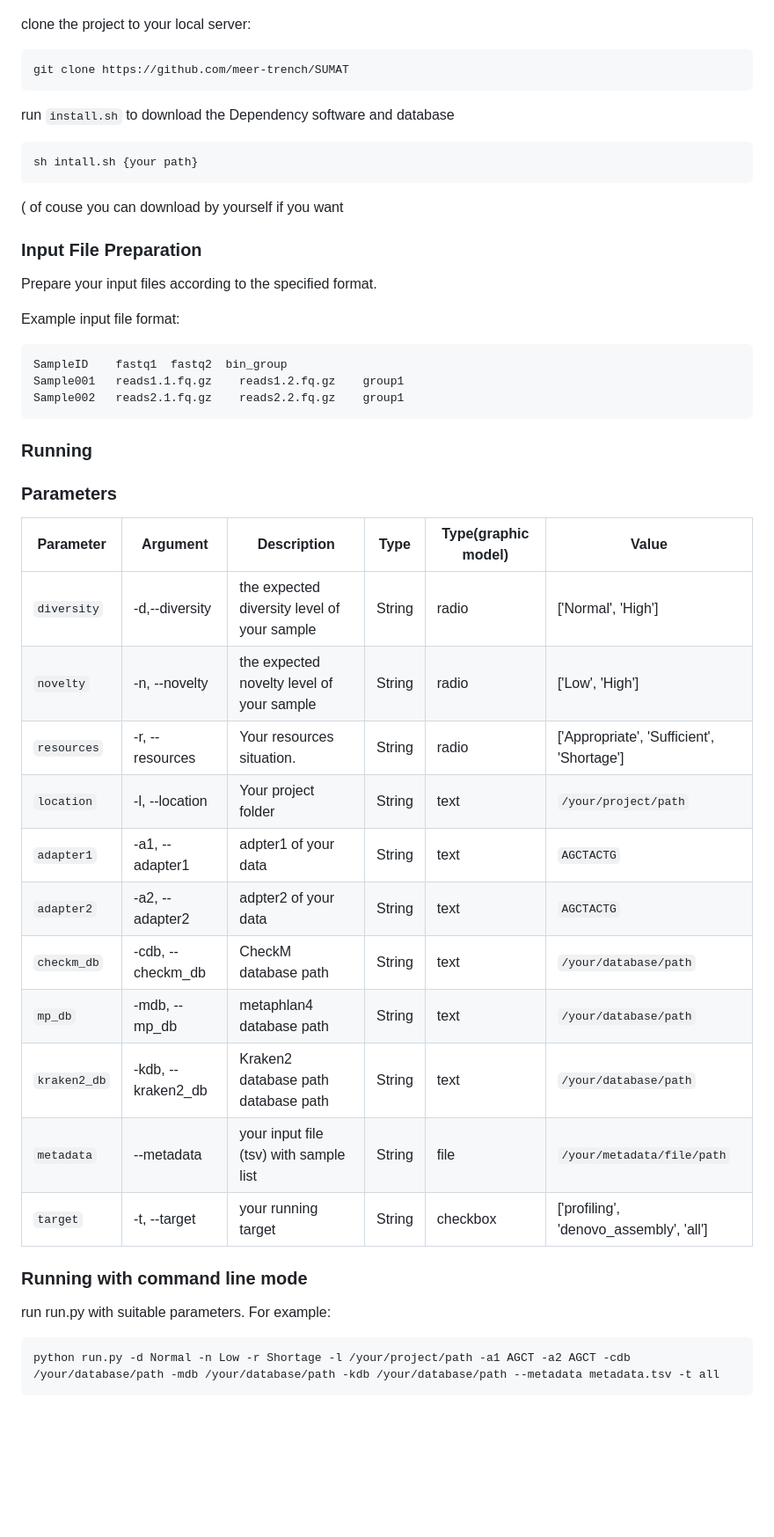
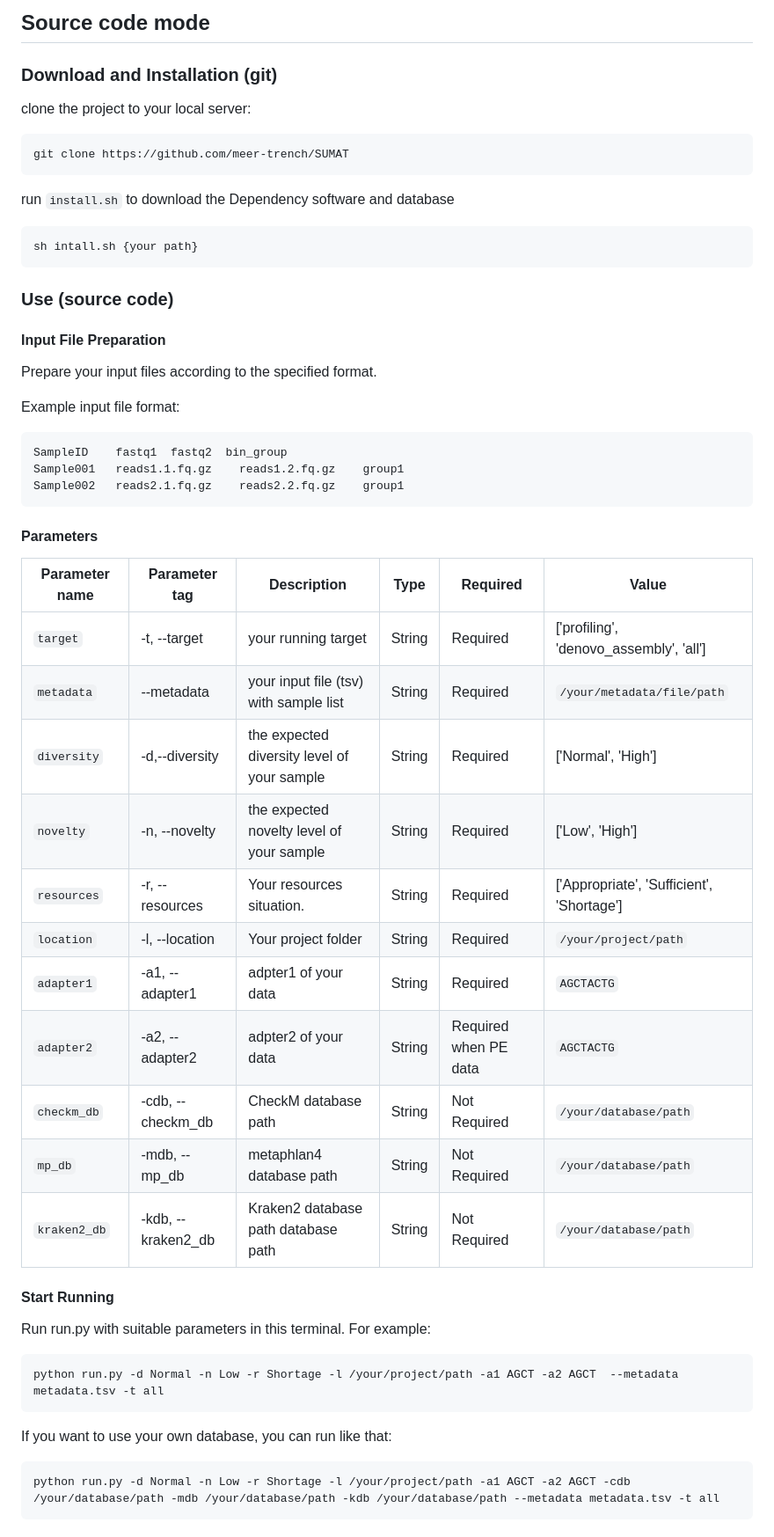
Before and after one commit to meer-trench/SUMAT, a Markdown page: README.md, the part around one of its changes. Shown at 88% size. GitHub-like rendering; blank space fills up the shorter version.

````diff
--- a/README.md
+++ b/README.md
@@ -81,3 +184,5 @@ Or you can assign the resources mount you want to use like that:
+## Source code mode
+### Download and Installation (git)
 
 clone the project to your local server:
 
@@ -89,10 +194,8 @@ run `install.sh` to download the Dependency software and database
 ```
 sh intall.sh {your path}
 ```
-( of couse you can download by yourself if you want
-
-
-### Input File Preparation
+### Use (source code)
+#### Input File Preparation
 Prepare your input files according to the specified format.
 
 Example input file format:
@@ -102,27 +205,33 @@ SampleID    fastq1  fastq2  bin_group
 Sample001   reads1.1.fq.gz    reads1.2.fq.gz    group1
 Sample002   reads2.1.fq.gz    reads2.2.fq.gz    group1
 ```
-### Running
 
-### Parameters
+#### Parameters
 
-| Parameter         | Argument |  Description                              | Type |Type(graphic model) | Value               |
+
+| Parameter   name      | Parameter   tag |  Description                              | Type |Required | Value               |
 |-------------------|--|--|--|------------------------------------------|------------------------------|
-| `diversity` | -d,--diversity|the expected diversity level of your sample | String|radio|['Normal', 'High']       |
-| `novelty`| -n, --novelty | the expected novelty level of your sample   | String|radio|['Low', 'High']      |
-| `resources` |-r, --resources       | Your resources situation.   |String|radio| ['Appropriate', 'Sufficient', 'Shortage']                       |
-| `location` | -l, --location | Your project folder |String|text     | `/your/project/path`                       |
-| `adapter1`|-a1, --adapter1  | adpter1 of your data|String|text| `AGCTACTG`                          |
-| `adapter2`|-a2, --adapter2  | adpter2 of your data|String|text| `AGCTACTG`                          |
-| `checkm_db`|-cdb, --checkm_db  | CheckM database path|String|text| `/your/database/path`                          |
-| `mp_db`|-mdb, --mp_db  | metaphlan4 database path|String|text| `/your/database/path`                          |
-| `kraken2_db`|-kdb, --kraken2_db  | Kraken2 database path database path|String|text| `/your/database/path`                          |
-| `metadata`| --metadata  | your input file (tsv) with sample list |String|file| `/your/metadata/file/path`                          |
-| `target`| -t, --target  | your running target |String|checkbox| ['profiling', 'denovo_assembly', 'all']                          |
+| `target`| -t, --target  | your running target |String|Required| ['profiling', 'denovo_assembly', 'all']  |
+| `metadata`| --metadata  | your input file (tsv) with sample list |String|Required| `/your/metadata/file/path`                          |
+| `diversity` | -d,--diversity|the expected diversity level of your sample | String|Required|['Normal', 'High']       |
+| `novelty`| -n, --novelty | the expected novelty level of your sample   | String|Required|['Low', 'High']      |
+| `resources` |-r, --resources       | Your resources situation.   |String|Required| ['Appropriate', 'Sufficient', 'Shortage']                       |
+| `location` | -l, --location | Your project folder |String|Required     | `/your/project/path`                       |
+| `adapter1`|-a1, --adapter1  | adpter1 of your data|String|Required| `AGCTACTG`                          |
+| `adapter2`|-a2, --adapter2  | adpter2 of your data|String|Required when PE data| `AGCTACTG`                          |
+| `checkm_db`|-cdb, --checkm_db  | CheckM database path|String|Not Required| `/your/database/path`                          |
+| `mp_db`|-mdb, --mp_db  | metaphlan4 database path|String|Not Required| `/your/database/path`                          |
+| `kraken2_db`|-kdb, --kraken2_db  | Kraken2 database path database path|String|Not Required| `/your/database/path`                          |
 
-### Running with command line mode
+#### Start Running
 
-run run.py with suitable parameters. For example:
+Run run.py with suitable parameters in this terminal. For example:
+
+```
+python run.py -d Normal -n Low -r Shortage -l /your/project/path -a1 AGCT -a2 AGCT  --metadata metadata.tsv -t all
+```
+
+If you want to use your own database, you can run like that:
 
 ```
 python run.py -d Normal -n Low -r Shortage -l /your/project/path -a1 AGCT -a2 AGCT -cdb /your/database/path -mdb /your/database/path -kdb /your/database/path --metadata metadata.tsv -t all
````
Also changed, not shown: other parts of README.md (+156 -76 lines).
